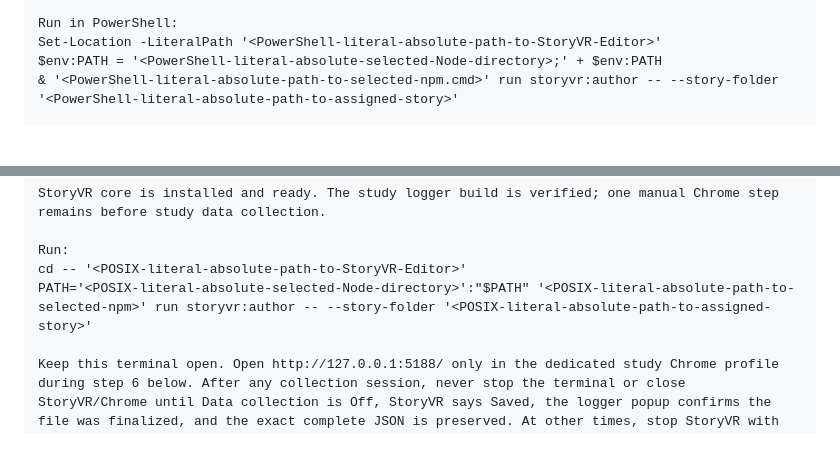
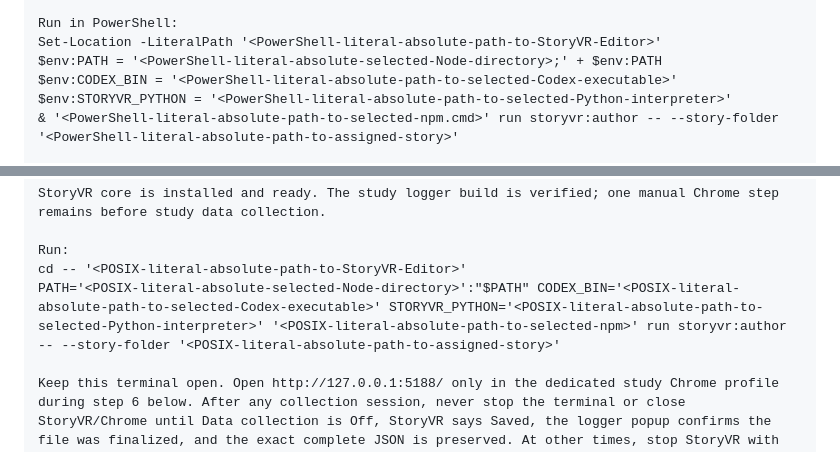
Before and after one commit to ISTHATDISTANCE/StoryVR-Editor, a Markdown page: PARTICIPANT_INSTALL_PROMPT.md, 2 parts joined by grey strips. GitHub-like rendering; blank space fills up the shorter version.

```diff
--- a/PARTICIPANT_INSTALL_PROMPT.md
+++ b/PARTICIPANT_INSTALL_PROMPT.md
@@ -709,6 +744,8 @@ StoryVR core is installed and ready. The study logger build is verified; one man
 Run in PowerShell:
 Set-Location -LiteralPath '<PowerShell-literal-absolute-path-to-StoryVR-Editor>'
 $env:PATH = '<PowerShell-literal-absolute-selected-Node-directory>;' + $env:PATH
+$env:CODEX_BIN = '<PowerShell-literal-absolute-path-to-selected-Codex-executable>'
+$env:STORYVR_PYTHON = '<PowerShell-literal-absolute-path-to-selected-Python-interpreter>'
 & '<PowerShell-literal-absolute-path-to-selected-npm.cmd>' run storyvr:author -- --story-folder '<PowerShell-literal-absolute-path-to-assigned-story>'
 
 Keep this terminal open. Open http://127.0.0.1:5188/ only in the dedicated study Chrome profile during step 6 below. After any collection session, never stop the terminal or close StoryVR/Chrome until Data collection is Off, StoryVR says Saved, the logger popup confirms the file was finalized, and the exact complete JSON is preserved. At other times, stop StoryVR with Ctrl+C.
@@ -739,7 +776,7 @@ StoryVR core is installed and ready. The study logger build is verified; one man
 
 Run:
 cd -- '<POSIX-literal-absolute-path-to-StoryVR-Editor>'
-PATH='<POSIX-literal-absolute-selected-Node-directory>':"$PATH" '<POSIX-literal-absolute-path-to-selected-npm>' run storyvr:author -- --story-folder '<POSIX-literal-absolute-path-to-assigned-story>'
+PATH='<POSIX-literal-absolute-selected-Node-directory>':"$PATH" CODEX_BIN='<POSIX-literal-absolute-path-to-selected-Codex-executable>' STORYVR_PYTHON='<POSIX-literal-absolute-path-to-selected-Python-interpreter>' '<POSIX-literal-absolute-path-to-selected-npm>' run storyvr:author -- --story-folder '<POSIX-literal-absolute-path-to-assigned-story>'
 
 Keep this terminal open. Open http://127.0.0.1:5188/ only in the dedicated study Chrome profile during step 6 below. After any collection session, never stop the terminal or close StoryVR/Chrome until Data collection is Off, StoryVR says Saved, the logger popup confirms the file was finalized, and the exact complete JSON is preserved. At other times, stop StoryVR with Ctrl+C.
 Cleanup record: "<absolute-path-to-storyvr-study-install.json>"
```
Also changed, not shown: other parts of PARTICIPANT_INSTALL_PROMPT.md (+50 -15 lines), PARTICIPANT_UNINSTALL_PROMPT.md (+33 -5 lines).
